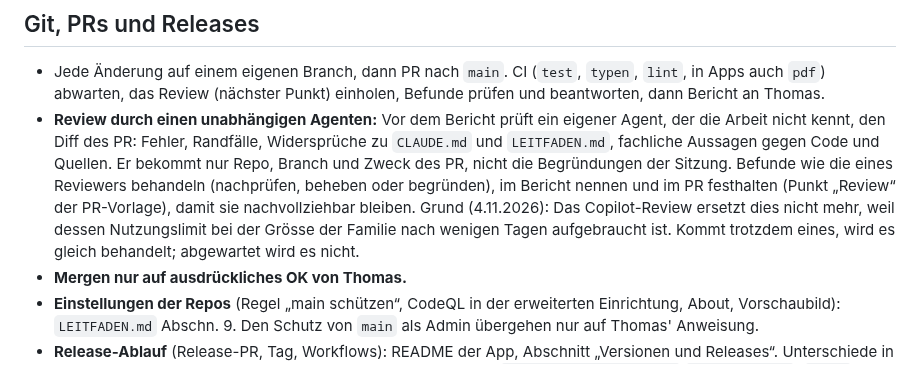
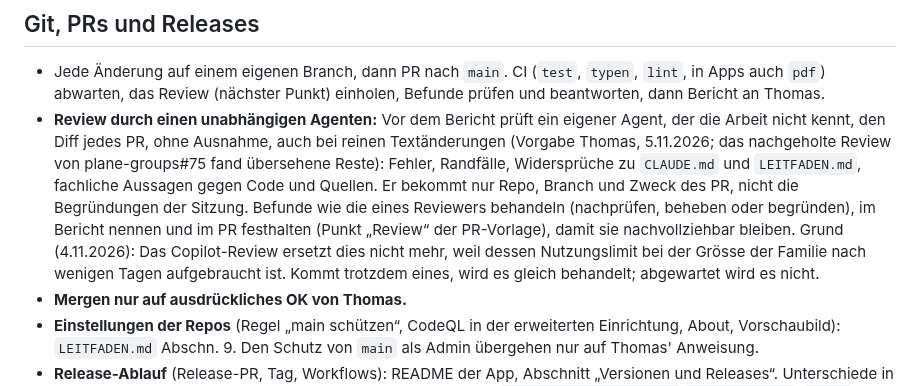
Before and after one commit to manganite/crystallography-common, a Markdown page: CLAUDE.md, the part around the change. Rendered like a GitHub page.

Commit message:
Review durch einen Agenten ohne Ausnahme
Vorgabe Thomas: auch bei reinen Textänderungen.

Co-Authored-By: Claude Opus 5.5 <noreply@anthropic.com>
Claude-Session: https://claude.ai/code/session_01L8SY95GoKtXCE3Ys5LQDGW

```diff
--- a/CLAUDE.md
+++ b/CLAUDE.md
@@ -105,13 +105,14 @@ Die Regeln selbst stehen im Leitfaden; hier, warum.
 - Jede Änderung auf einem eigenen Branch, dann PR nach `main`. CI (`test`, `typen`, `lint`, in Apps auch `pdf`)
   abwarten, das Review (nächster Punkt) einholen, Befunde prüfen und beantworten, dann Bericht an Thomas.
 - **Review durch einen unabhängigen Agenten:** Vor dem Bericht prüft ein eigener Agent, der die Arbeit nicht
-  kennt, den Diff des PR: Fehler, Randfälle, Widersprüche zu `CLAUDE.md` und `LEITFADEN.md`, fachliche
-  Aussagen gegen Code und Quellen. Er bekommt nur Repo, Branch und Zweck des PR, nicht die Begründungen
-  der Sitzung. Befunde wie die eines Reviewers behandeln (nachprüfen, beheben oder begründen), im Bericht
-  nennen und im PR festhalten (Punkt „Review“ der PR-Vorlage), damit sie nachvollziehbar bleiben.
-  Grund (4.11.2026): Das Copilot-Review ersetzt dies nicht mehr, weil dessen Nutzungslimit bei der
-  Grösse der Familie nach wenigen Tagen aufgebraucht ist. Kommt trotzdem eines, wird es gleich behandelt;
-  abgewartet wird es nicht.
+  kennt, den Diff jedes PR, ohne Ausnahme, auch bei reinen Textänderungen (Vorgabe Thomas, 5.11.2026; das
+  nachgeholte Review von plane-groups#75 fand übersehene Reste): Fehler, Randfälle, Widersprüche zu
+  `CLAUDE.md` und `LEITFADEN.md`, fachliche Aussagen gegen Code und Quellen. Er bekommt nur Repo, Branch und
+  Zweck des PR, nicht die Begründungen der Sitzung. Befunde wie die eines Reviewers behandeln (nachprüfen,
+  beheben oder begründen), im Bericht nennen und im PR festhalten (Punkt „Review“ der PR-Vorlage), damit sie
+  nachvollziehbar bleiben. Grund (4.11.2026): Das Copilot-Review ersetzt dies nicht mehr, weil dessen
+  Nutzungslimit bei der Grösse der Familie nach wenigen Tagen aufgebraucht ist. Kommt trotzdem eines, wird
+  es gleich behandelt; abgewartet wird es nicht.
 - **Mergen nur auf ausdrückliches OK von Thomas.**
 - **Einstellungen der Repos** (Regel „main schützen“, CodeQL in der erweiterten Einrichtung, About,
   Vorschaubild): `LEITFADEN.md` Abschn. 9. Den Schutz von `main` als Admin übergehen nur auf Thomas'
```
